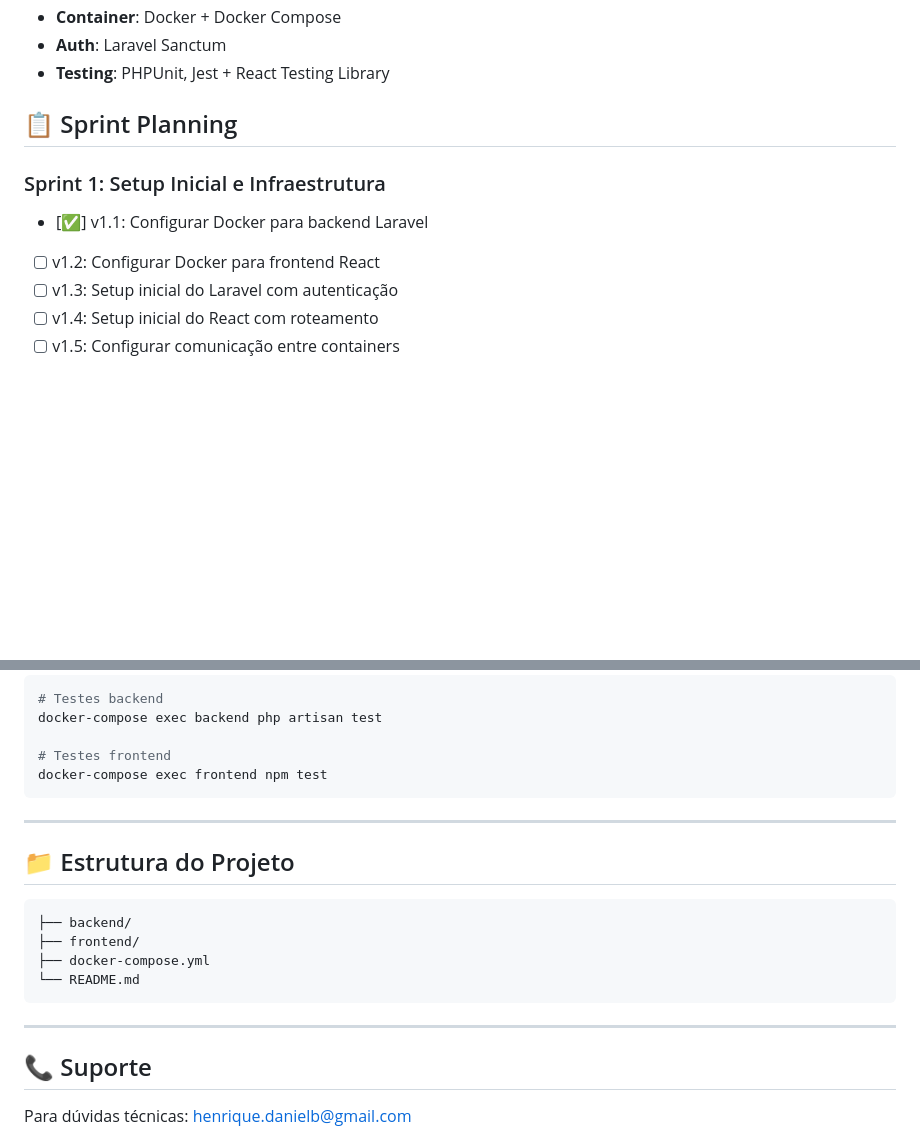
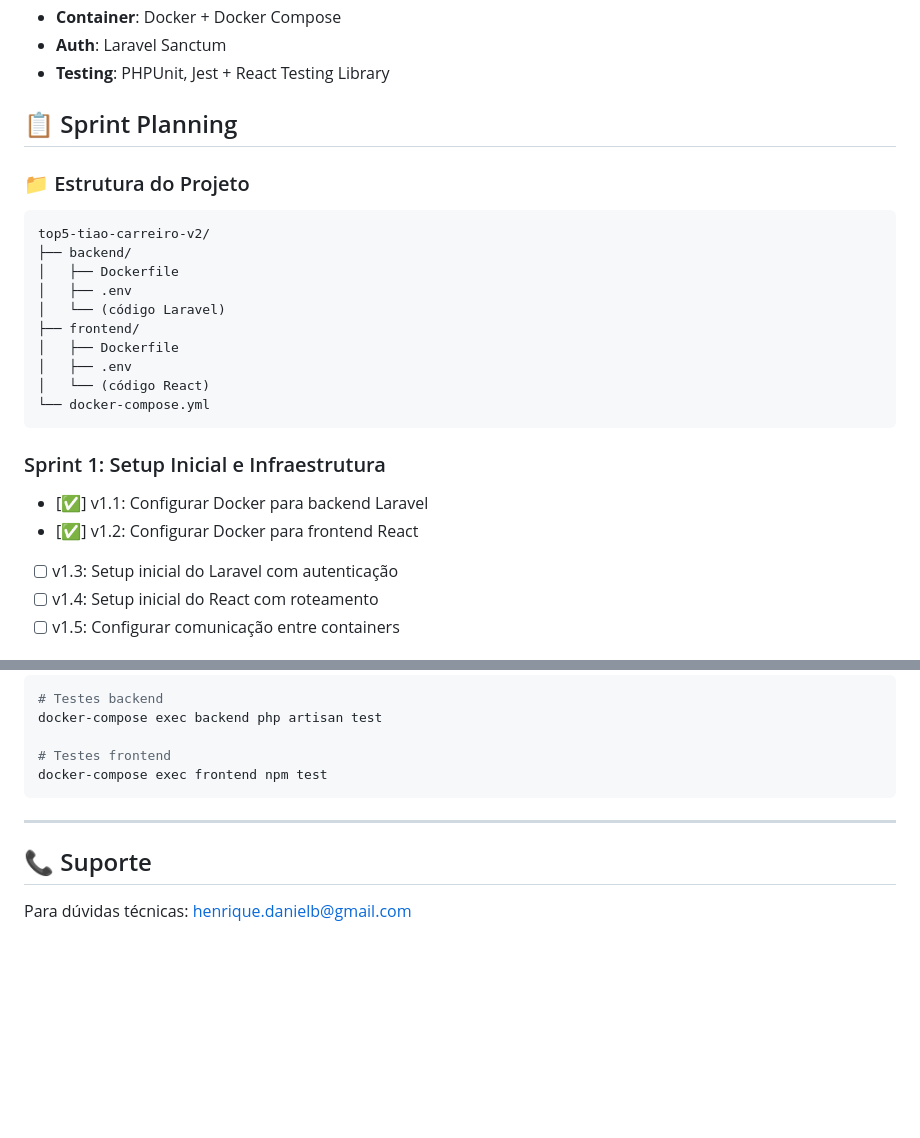
Before and after one commit to danielbelle/music-suggest-fullstack, a Markdown page: README.md, 2 parts joined by grey strips. Rendered like a GitHub page; blank space fills up the shorter version.

Commit message:
v1.2 - ajuste readme

````diff
--- a/README.md
+++ b/README.md
@@ -14,10 +14,25 @@ e Pardinho, permitindo sugestões de novas músicas via YouTube.
 
 ## 📋 Sprint Planning
 
+### 📁 Estrutura do Projeto
+
+```
+top5-tiao-carreiro-v2/
+├── backend/
+│   ├── Dockerfile
+│   ├── .env
+│   └── (código Laravel)
+├── frontend/
+│   ├── Dockerfile
+│   ├── .env
+│   └── (código React)
+└── docker-compose.yml
+```
+
 ### Sprint 1: Setup Inicial e Infraestrutura
 
 - [✅] v1.1: Configurar Docker para backend Laravel
-- [ ] v1.2: Configurar Docker para frontend React
+- [✅] v1.2: Configurar Docker para frontend React
 - [ ] v1.3: Setup inicial do Laravel com autenticação
 - [ ] v1.4: Setup inicial do React com roteamento
 - [ ] v1.5: Configurar comunicação entre containers
@@ -137,17 +152,6 @@ docker-compose exec frontend npm test
 
 ---
 
-## 📁 Estrutura do Projeto
-
-```
-├── backend/
-├── frontend/
-├── docker-compose.yml
-└── README.md
-```
-
----
-
 ## 📞 Suporte
 
 Para dúvidas técnicas: henrique.danielb@gmail.com
````
